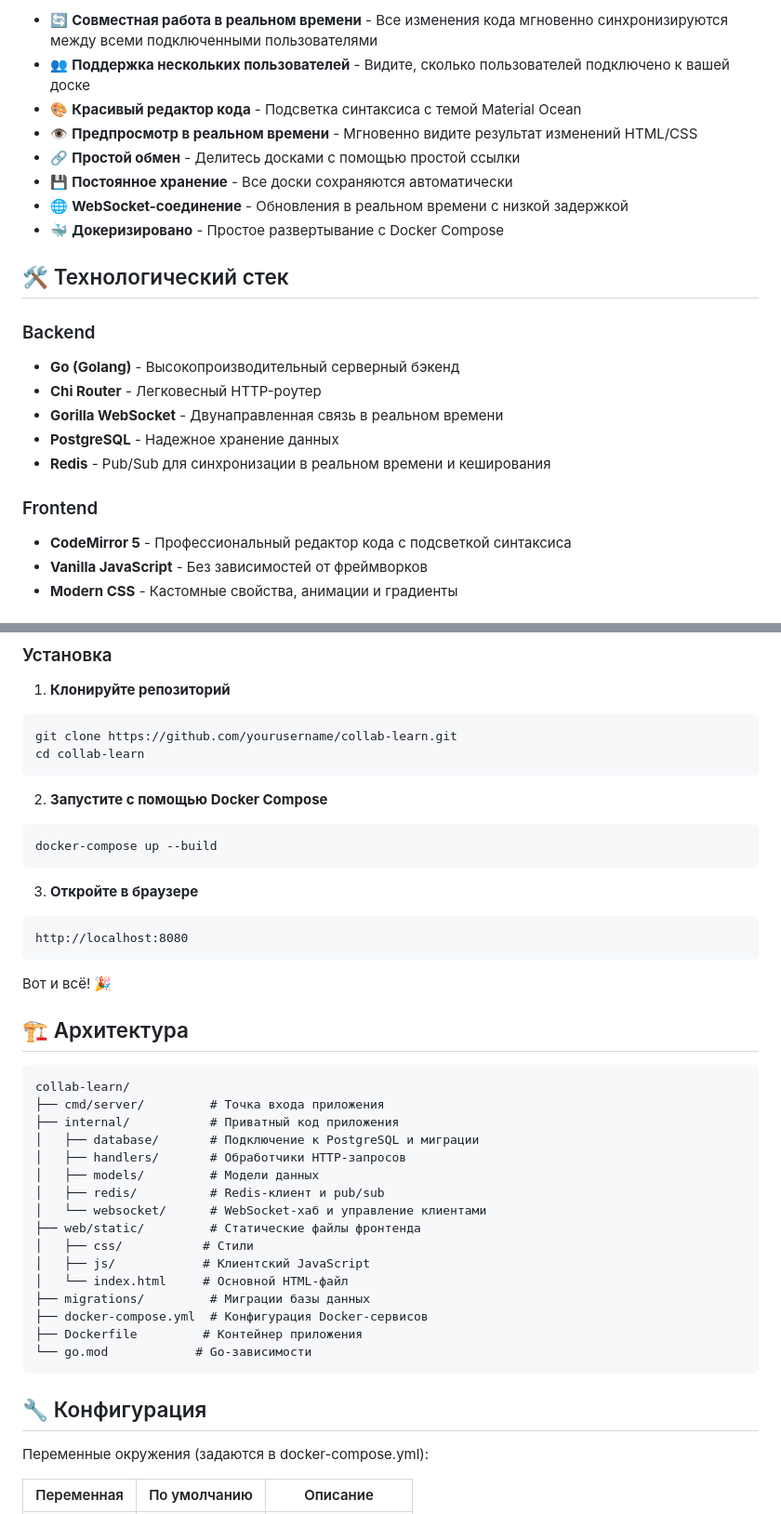
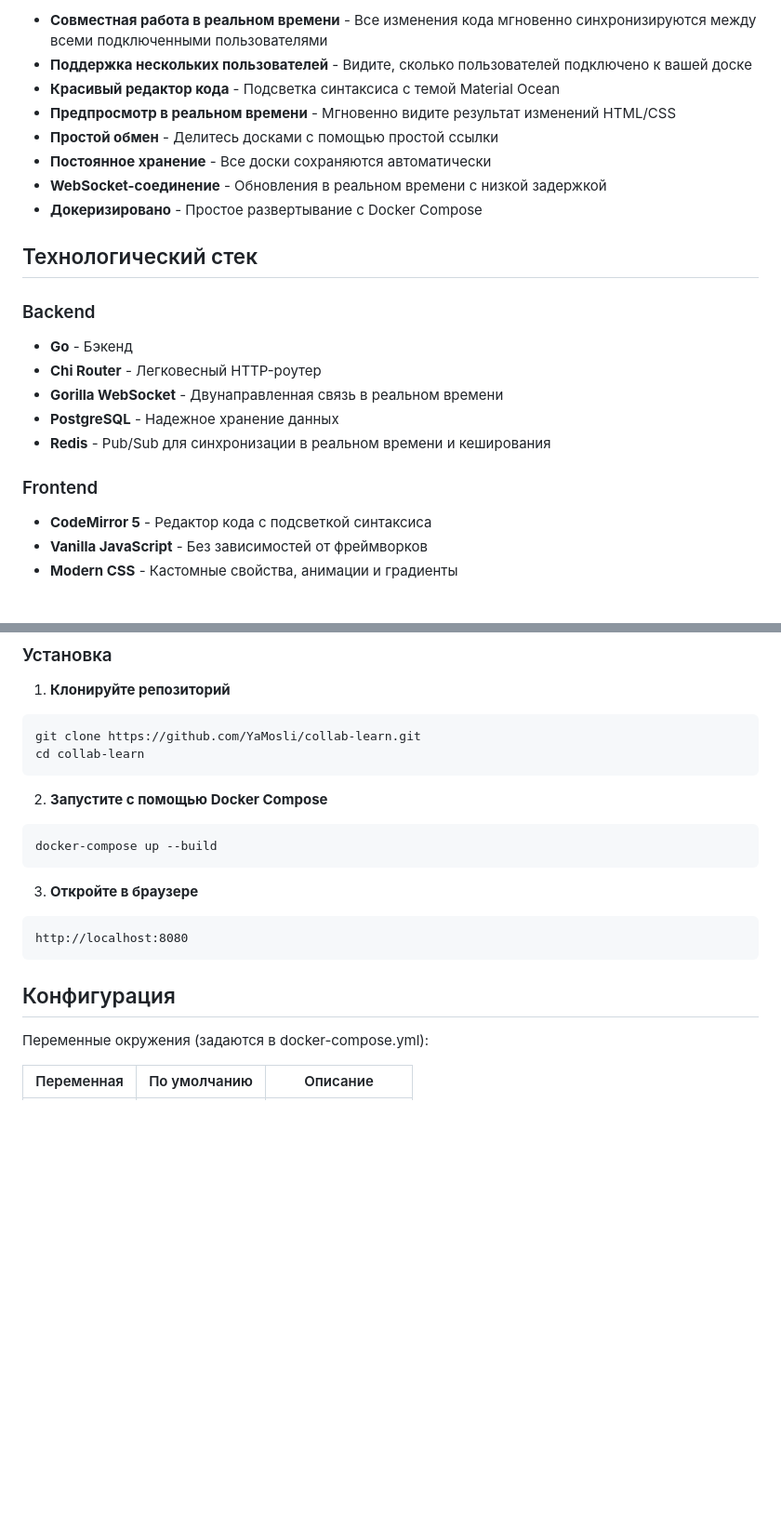
Before and after one commit to YaMosly/collab-learn, a Markdown page: README.md, 2 parts joined by grey strips. Shown at 93% size. GitHub-like rendering; blank space fills up the shorter version.

````diff
--- a/README.md
+++ b/README.md
@@ -19,24 +20,24 @@
 
-- 🔄 **Совместная работа в реальном времени** - Все изменения кода мгновенно синхронизируются между всеми подключенными пользователями
-- 👥 **Поддержка нескольких пользователей** - Видите, сколько пользователей подключено к вашей доске
-- 🎨 **Красивый редактор кода** - Подсветка синтаксиса с темой Material Ocean
-- 👁️ **Предпросмотр в реальном времени** - Мгновенно видите результат изменений HTML/CSS
-- 🔗 **Простой обмен** - Делитесь досками с помощью простой ссылки
-- 💾 **Постоянное хранение** - Все доски сохраняются автоматически
-- 🌐 **WebSocket-соединение** - Обновления в реальном времени с низкой задержкой
-- 🐳 **Докеризировано** - Простое развертывание с Docker Compose
+-  **Совместная работа в реальном времени** - Все изменения кода мгновенно синхронизируются между всеми подключенными пользователями
+-  **Поддержка нескольких пользователей** - Видите, сколько пользователей подключено к вашей доске
+-  **Красивый редактор кода** - Подсветка синтаксиса с темой Material Ocean
+-  **Предпросмотр в реальном времени** - Мгновенно видите результат изменений HTML/CSS
+-  **Простой обмен** - Делитесь досками с помощью простой ссылки
+-  **Постоянное хранение** - Все доски сохраняются автоматически
+-  **WebSocket-соединение** - Обновления в реальном времени с низкой задержкой
+-  **Докеризировано** - Простое развертывание с Docker Compose
 
-## 🛠️ Технологический стек
+## Технологический стек
 
 ### Backend
-- **Go (Golang)** - Высокопроизводительный серверный бэкенд
+- **Go** - Бэкенд
 - **Chi Router** - Легковесный HTTP-роутер
 - **Gorilla WebSocket** - Двунаправленная связь в реальном времени
 - **PostgreSQL** - Надежное хранение данных
 - **Redis** - Pub/Sub для синхронизации в реальном времени и кеширования
 
 ### Frontend
-- **CodeMirror 5** - Профессиональный редактор кода с подсветкой синтаксиса
+- **CodeMirror 5** - Редактор кода с подсветкой синтаксиса
 - **Vanilla JavaScript** - Без зависимостей от фреймворков
 - **Modern CSS** - Кастомные свойства, анимации и градиенты
 
@@ -50,7 +51,7 @@
 
 1. **Клонируйте репозиторий**
 ```bash
-git clone https://github.com/yourusername/collab-learn.git
+git clone https://github.com/YaMosli/collab-learn.git
 cd collab-learn
 ```
 
@@ -64,30 +65,7 @@ docker-compose up --build
 http://localhost:8080
 ```
 
-Вот и всё! 🎉
-
-## 🏗️ Архитектура
-
-```
-collab-learn/
-├── cmd/server/         # Точка входа приложения
-├── internal/           # Приватный код приложения
-│   ├── database/       # Подключение к PostgreSQL и миграции
-│   ├── handlers/       # Обработчики HTTP-запросов
-│   ├── models/         # Модели данных
-│   ├── redis/          # Redis-клиент и pub/sub
-│   └── websocket/      # WebSocket-хаб и управление клиентами
-├── web/static/         # Статические файлы фронтенда
-│   ├── css/           # Стили
-│   ├── js/            # Клиентский JavaScript
-│   └── index.html     # Основной HTML-файл
-├── migrations/         # Миграции базы данных
-├── docker-compose.yml  # Конфигурация Docker-сервисов
-├── Dockerfile         # Контейнер приложения
-└── go.mod            # Go-зависимости
-```
-
-## 🔧 Конфигурация
+## Конфигурация
 
 Переменные окружения (задаются в docker-compose.yml):
 
````
Also changed, not shown: other parts of README.md (+4 -59 lines).
